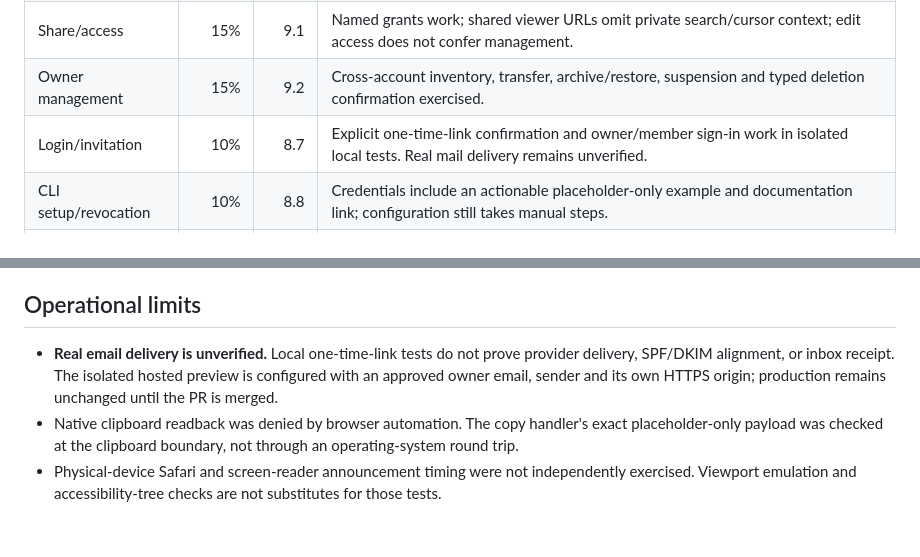
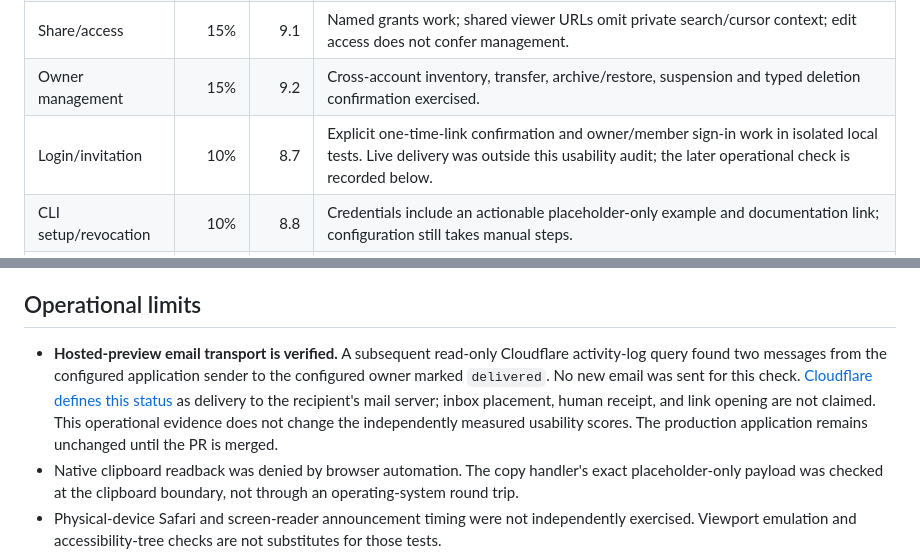
Before and after one commit to danmestas/html-artifact-publisher, a Markdown page: docs/accounts-audit.md, 2 parts joined by grey strips. GitHub-like rendering; blank space fills up the shorter version.

Commit message:
Record hosted preview email delivery verification

```diff
--- a/docs/accounts-audit.md
+++ b/docs/accounts-audit.md
@@ -21,7 +21,7 @@ The Fossil tests retain the existing storage-limit contract. Sync spans multiple
 | Publish/update | 20% | 9.1 | Phone HTML upload, rename, viewer rendering, version selection and restoration exercised across acceptance and regression passes. |
 | Share/access | 15% | 9.1 | Named grants work; shared viewer URLs omit private search/cursor context; edit access does not confer management. |
 | Owner management | 15% | 9.2 | Cross-account inventory, transfer, archive/restore, suspension and typed deletion confirmation exercised. |
-| Login/invitation | 10% | 8.7 | Explicit one-time-link confirmation and owner/member sign-in work in isolated local tests. Real mail delivery remains unverified. |
+| Login/invitation | 10% | 8.7 | Explicit one-time-link confirmation and owner/member sign-in work in isolated local tests. Live delivery was outside this usability audit; the later operational check is recorded below. |
 | CLI setup/revocation | 10% | 8.8 | Credentials include an actionable placeholder-only example and documentation link; configuration still takes manual steps. |
 | Failure recovery | 5% | 9.3 | Member creators can find and restore archived work; a failed fetch offers a working retry without dropping authentication. |
 | **Weighted result** | **100%** | **9.13** | Above 9.0 without rounding a nonpassing result upward. |
@@ -51,7 +51,7 @@ All pictured content uses local test accounts and disposable fixtures. The crede
 
 ## Operational limits
 
-- **Real email delivery is unverified.** Local one-time-link tests do not prove provider delivery, SPF/DKIM alignment, or inbox receipt. The isolated hosted preview is configured with an approved owner email, sender and its own HTTPS origin; production remains unchanged until the PR is merged.
+- **Hosted-preview email transport is verified.** A subsequent read-only Cloudflare activity-log query found two messages from the configured application sender to the configured owner marked `delivered`. No new email was sent for this check. [Cloudflare defines this status](https://developers.cloudflare.com/email-service/observability/logs/) as delivery to the recipient's mail server; inbox placement, human receipt, and link opening are not claimed. This operational evidence does not change the independently measured usability scores. The production application remains unchanged until the PR is merged.
 - Native clipboard readback was denied by browser automation. The copy handler's exact placeholder-only payload was checked at the clipboard boundary, not through an operating-system round trip.
 - Physical-device Safari and screen-reader announcement timing were not independently exercised. Viewport emulation and accessibility-tree checks are not substitutes for those tests.
 - Management dialogs remain information-dense on phones, and CLI setup requires cloning and environment configuration. These are remaining minor usability costs, not blocked workflows.
```
